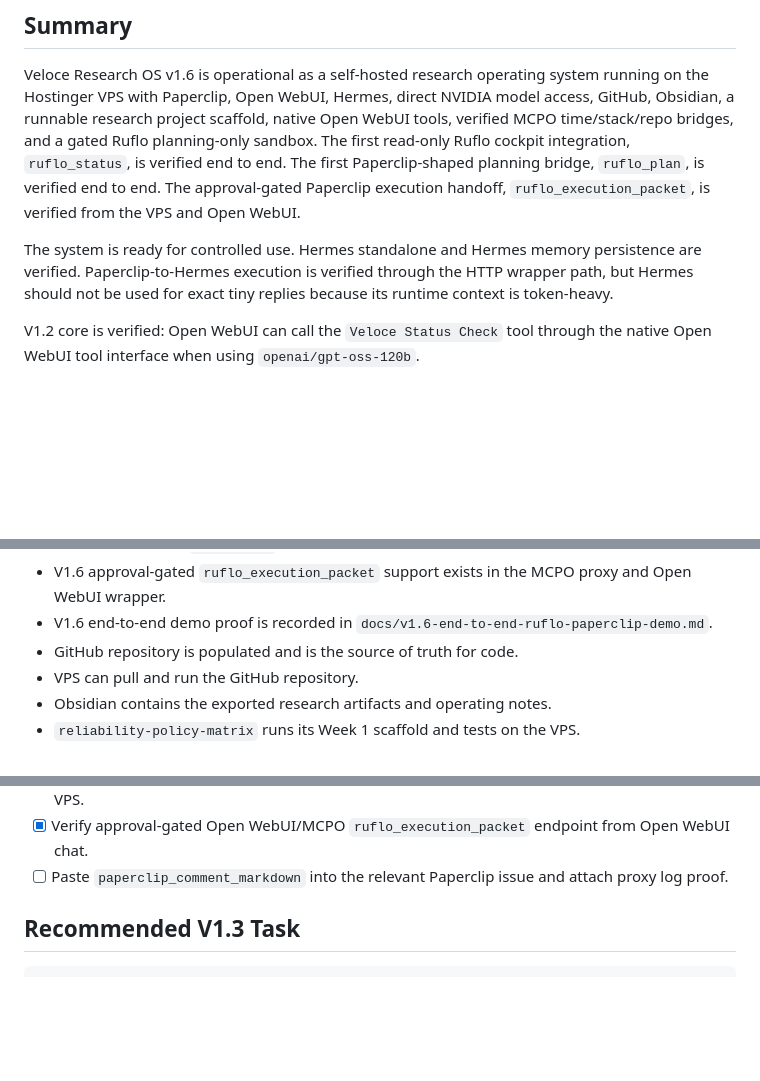
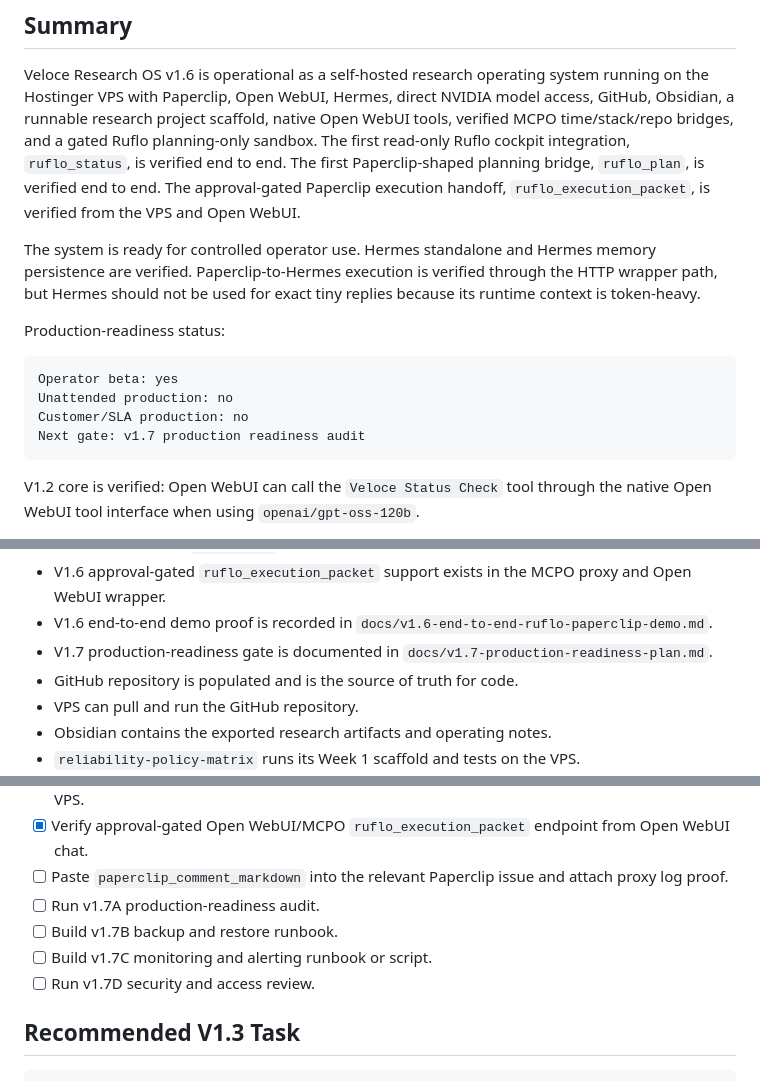
Before and after one commit to dev4-gpt/veloce-research-os, a Markdown page: SYSTEM_STATUS.md, 3 parts joined by grey strips. Rendered like a GitHub page; blank space fills up the shorter version.

````diff
--- a/SYSTEM_STATUS.md
+++ b/SYSTEM_STATUS.md
@@ -6,7 +6,16 @@ Date: 2026-05-19
 
 Veloce Research OS v1.6 is operational as a self-hosted research operating system running on the Hostinger VPS with Paperclip, Open WebUI, Hermes, direct NVIDIA model access, GitHub, Obsidian, a runnable research project scaffold, native Open WebUI tools, verified MCPO time/stack/repo bridges, and a gated Ruflo planning-only sandbox. The first read-only Ruflo cockpit integration, `ruflo_status`, is verified end to end. The first Paperclip-shaped planning bridge, `ruflo_plan`, is verified end to end. The approval-gated Paperclip execution handoff, `ruflo_execution_packet`, is verified from the VPS and Open WebUI.
 
-The system is ready for controlled use. Hermes standalone and Hermes memory persistence are verified. Paperclip-to-Hermes execution is verified through the HTTP wrapper path, but Hermes should not be used for exact tiny replies because its runtime context is token-heavy.
+The system is ready for controlled operator use. Hermes standalone and Hermes memory persistence are verified. Paperclip-to-Hermes execution is verified through the HTTP wrapper path, but Hermes should not be used for exact tiny replies because its runtime context is token-heavy.
+
+Production-readiness status:
+
+```text
+Operator beta: yes
+Unattended production: no
+Customer/SLA production: no
+Next gate: v1.7 production readiness audit
+```
 
 V1.2 core is verified: Open WebUI can call the `Veloce Status Check` tool through the native Open WebUI tool interface when using `openai/gpt-oss-120b`.
 
@@ -62,6 +71,7 @@ GitHub: https://github.com/dev4-gpt/veloce-research-os
 - V1.6 planning-only `ruflo_plan` support exists in the MCPO proxy and Open WebUI wrapper.
 - V1.6 approval-gated `ruflo_execution_packet` support exists in the MCPO proxy and Open WebUI wrapper.
 - V1.6 end-to-end demo proof is recorded in `docs/v1.6-end-to-end-ruflo-paperclip-demo.md`.
+- V1.7 production-readiness gate is documented in `docs/v1.7-production-readiness-plan.md`.
 - GitHub repository is populated and is the source of truth for code.
 - VPS can pull and run the GitHub repository.
 - Obsidian contains the exported research artifacts and operating notes.
@@ -317,6 +327,10 @@ If a Paperclip agent says it cannot access `/root/veloce-research-os`, complete
 - [x] Deploy and verify approval-gated Open WebUI/MCPO `ruflo_execution_packet` endpoint on the VPS.
 - [x] Verify approval-gated Open WebUI/MCPO `ruflo_execution_packet` endpoint from Open WebUI chat.
 - [ ] Paste `paperclip_comment_markdown` into the relevant Paperclip issue and attach proxy log proof.
+- [ ] Run v1.7A production-readiness audit.
+- [ ] Build v1.7B backup and restore runbook.
+- [ ] Build v1.7C monitoring and alerting runbook or script.
+- [ ] Run v1.7D security and access review.
 
 ## Recommended V1.3 Task
 
````
Also changed, not shown: README.md (+2 -0 lines), docs/v1.7-production-readiness-plan.md (added, +284 -0 lines).
